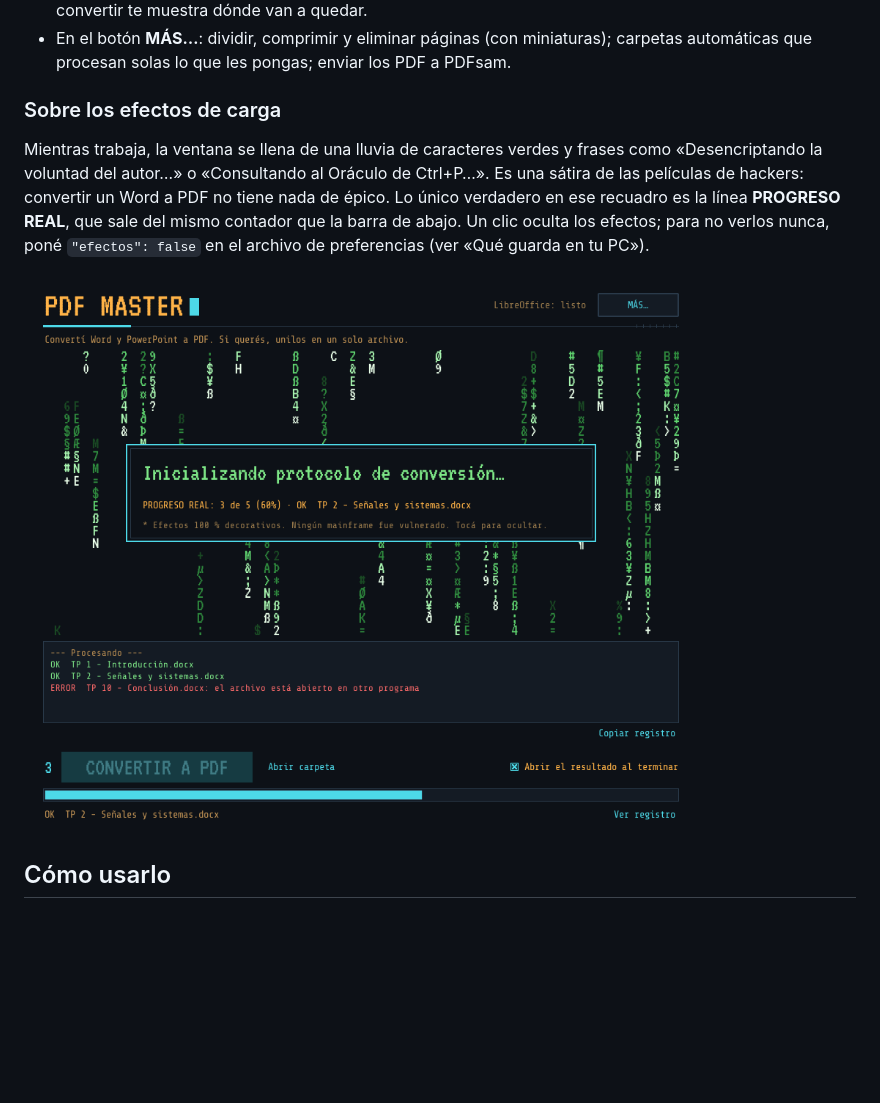
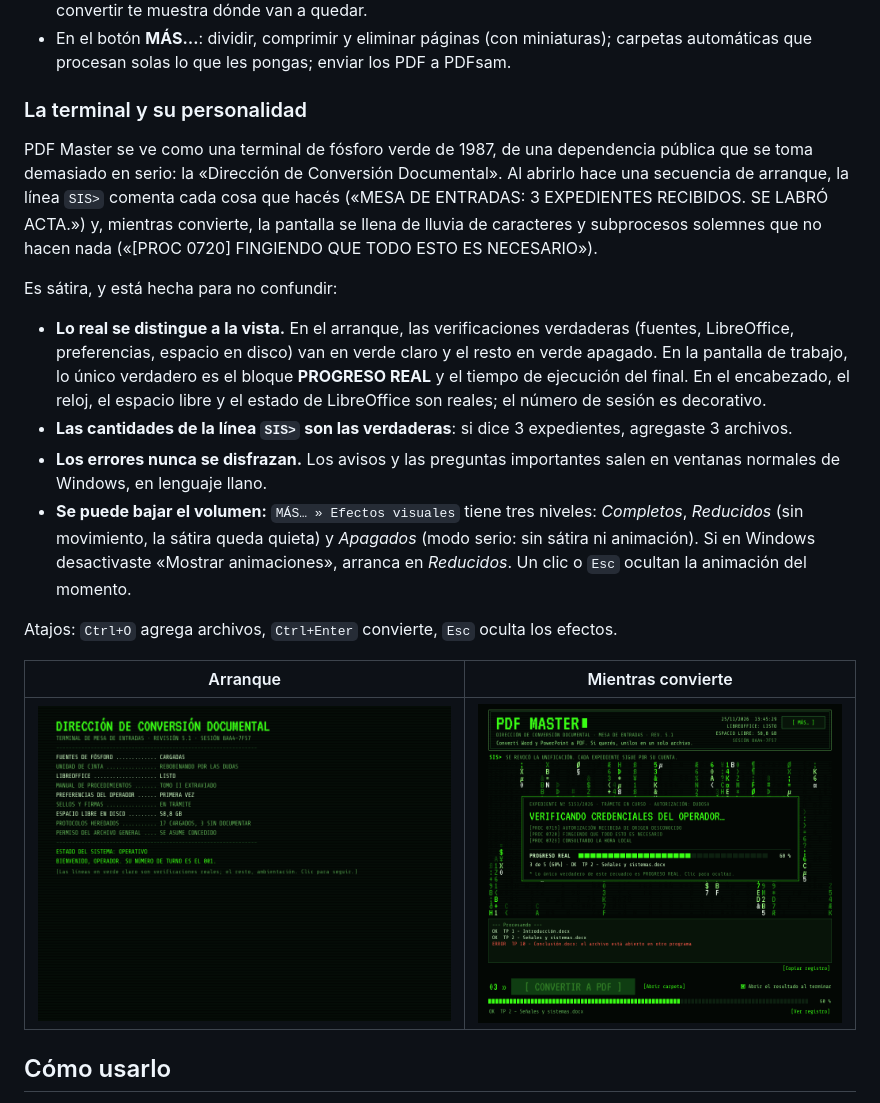
Before and after one commit to bruneskycoder/pdf-master, a Markdown page: README.md, the part around one of its changes. GitHub-like rendering; pictures changed too: docs/capturas/arranque.png (added), docs/capturas/trabajando.png; blank space fills up the shorter version.

```diff
--- a/README.md
+++ b/README.md
@@ -14,11 +14,22 @@ Convertí tus Word y PowerPoint a PDF de a muchos por vez y, si querés, unilos
 - **Guarda los PDF** donde digas: junto al original, en una subcarpeta «PDF» o en otra carpeta. Antes de convertir te muestra dónde van a quedar.
 - En el botón **MÁS…**: dividir, comprimir y eliminar páginas (con miniaturas); carpetas automáticas que procesan solas lo que les pongas; enviar los PDF a PDFsam.
 
-### Sobre los efectos de carga
+### La terminal y su personalidad
 
-Mientras trabaja, la ventana se llena de una lluvia de caracteres verdes y frases como «Desencriptando la voluntad del autor…» o «Consultando al Oráculo de Ctrl+P…». Es una sátira de las películas de hackers: convertir un Word a PDF no tiene nada de épico. Lo único verdadero en ese recuadro es la línea **PROGRESO REAL**, que sale del mismo contador que la barra de abajo. Un clic oculta los efectos; para no verlos nunca, poné `"efectos": false` en el archivo de preferencias (ver «Qué guarda en tu PC»).
+PDF Master se ve como una terminal de fósforo verde de 1987, de una dependencia pública que se toma demasiado en serio: la «Dirección de Conversión Documental». Al abrirlo hace una secuencia de arranque, la línea `SIS>` comenta cada cosa que hacés («MESA DE ENTRADAS: 3 EXPEDIENTES RECIBIDOS. SE LABRÓ ACTA.») y, mientras convierte, la pantalla se llena de lluvia de caracteres y subprocesos solemnes que no hacen nada («[PROC 0720] FINGIENDO QUE TODO ESTO ES NECESARIO»).
 
-![Efectos de carga mientras convierte](docs/capturas/trabajando.png)
+Es sátira, y está hecha para no confundir:
+
+- **Lo real se distingue a la vista.** En el arranque, las verificaciones verdaderas (fuentes, LibreOffice, preferencias, espacio en disco) van en verde claro y el resto en verde apagado. En la pantalla de trabajo, lo único verdadero es el bloque **PROGRESO REAL** y el tiempo de ejecución del final. En el encabezado, el reloj, el espacio libre y el estado de LibreOffice son reales; el número de sesión es decorativo.
+- **Las cantidades de la línea `SIS>` son las verdaderas**: si dice 3 expedientes, agregaste 3 archivos.
+- **Los errores nunca se disfrazan.** Los avisos y las preguntas importantes salen en ventanas normales de Windows, en lenguaje llano.
+- **Se puede bajar el volumen:** `MÁS… » Efectos visuales` tiene tres niveles: *Completos*, *Reducidos* (sin movimiento, la sátira queda quieta) y *Apagados* (modo serio: sin sátira ni animación). Si en Windows desactivaste «Mostrar animaciones», arranca en *Reducidos*. Un clic o `Esc` ocultan la animación del momento.
+
+Atajos: `Ctrl+O` agrega archivos, `Ctrl+Enter` convierte, `Esc` oculta los efectos.
+
+| Arranque | Mientras convierte |
+|---|---|
+| ![Secuencia de arranque](docs/capturas/arranque.png) | ![Pantalla de trabajo](docs/capturas/trabajando.png) |
 
 ## Cómo usarlo
 
```
Also changed, not shown: other parts of README.md (+6 -4 lines), CHANGELOG.md (+18 -0 lines), CLAUDE.md (+2 -2 lines), docs/capturas/herramientas.png, docs/capturas/principal.png, docs/capturas/vacia.png, 3 other files.
